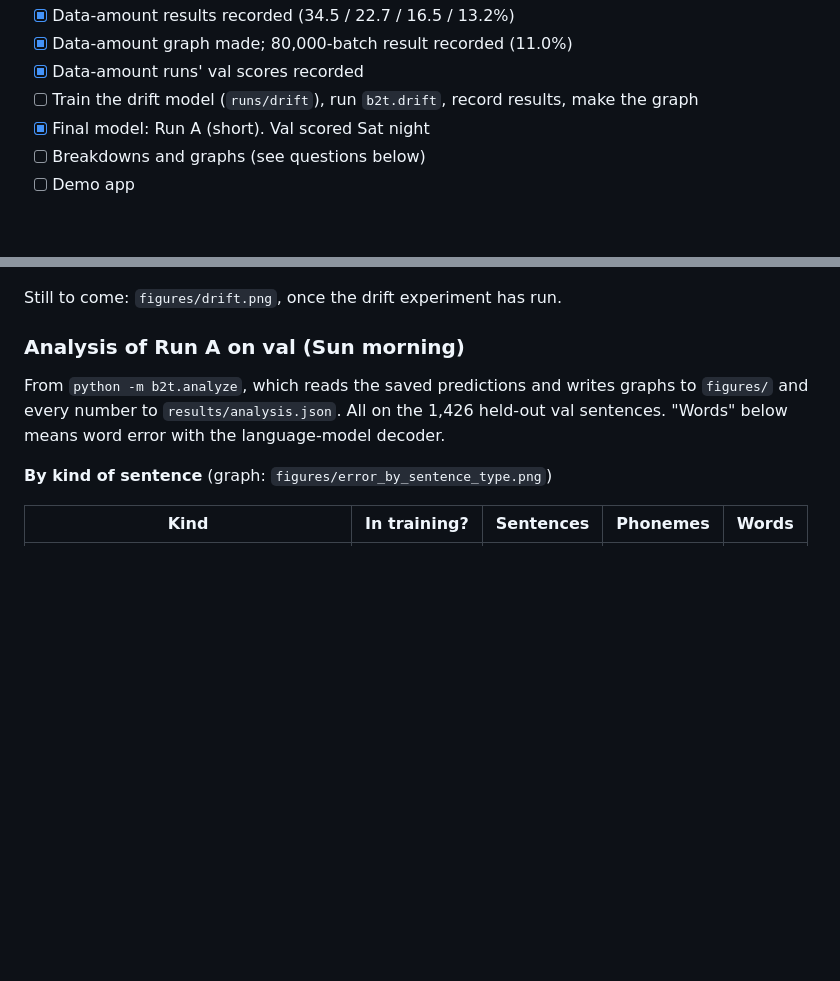
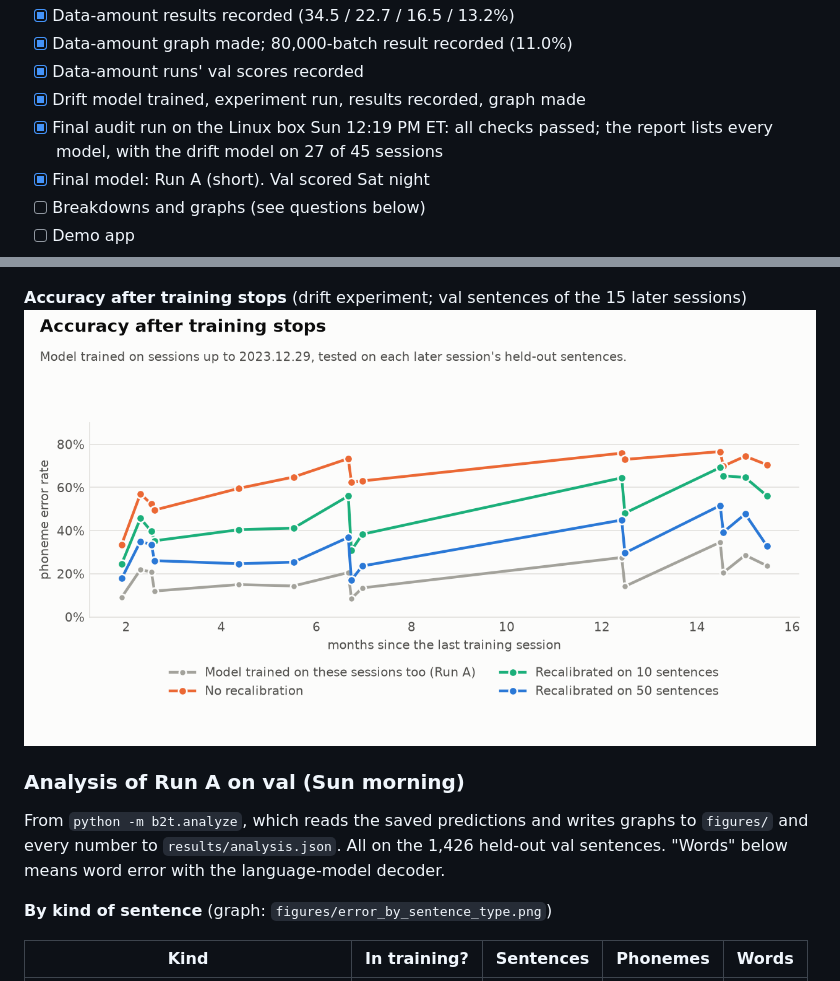
Before and after one commit to BHSVeritasHackathon26/VeritasHackathon26, a Markdown page: notes/NOTES.md, 2 parts joined by grey strips. Drawn GitHub-style; pictures changed too: figures/drift.png (added); blank space fills up the shorter version.

```diff
--- a/notes/NOTES.md
+++ b/notes/NOTES.md
@@ -488,7 +527,9 @@ the earlier file.
 - [x] Data-amount results recorded (34.5 / 22.7 / 16.5 / 13.2%)
 - [x] Data-amount graph made; 80,000-batch result recorded (11.0%)
 - [x] Data-amount runs' val scores recorded
-- [ ] Train the drift model (`runs/drift`), run `b2t.drift`, record results, make the graph
+- [x] Drift model trained, experiment run, results recorded, graph made
+- [x] Final audit run on the Linux box Sun 12:19 PM ET: all checks passed; the report
+      lists every model, with the drift model on 27 of 45 sessions
 - [x] Final model: Run A (short). Val scored Sat night
 - [ ] Breakdowns and graphs (see questions below)
 - [ ] Demo app
@@ -544,7 +585,8 @@ All made by `python -m b2t.analyze`, which re-draws every graph from the files i
 **Error by sentence length** (Run A, val)
 ![Error by sentence length](../figures/error_by_sentence_length.png)
 
-Still to come: `figures/drift.png`, once the drift experiment has run.
+**Accuracy after training stops** (drift experiment; val sentences of the 15 later sessions)
+![Drift](../figures/drift.png)
 
 ### Analysis of Run A on val (Sun morning)
 From `python -m b2t.analyze`, which reads the saved predictions and writes graphs to
```
Also changed, not shown: other parts of notes/NOTES.md (+40 -1 lines), 2 other files.
